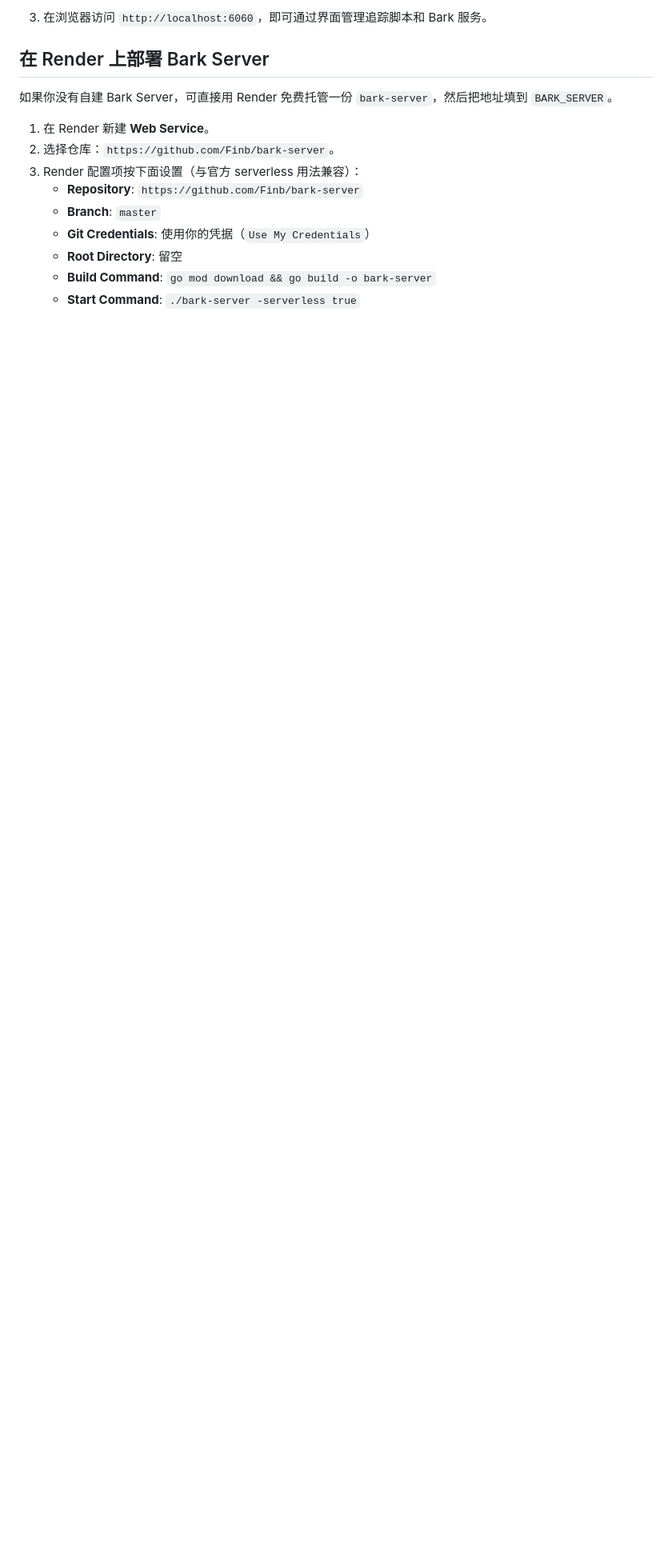
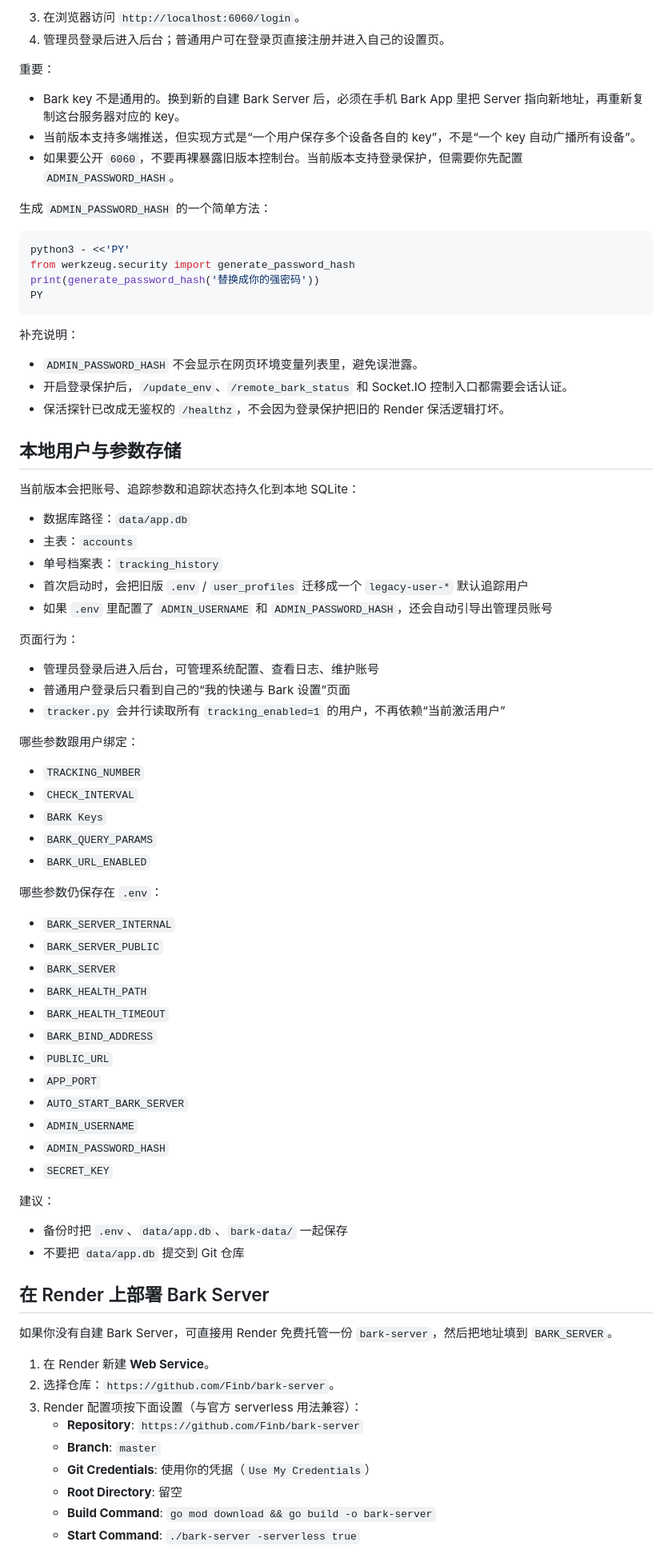
Before and after one commit to Szyoo/jppost-tracker, a Markdown page: README.md, the part around one of its changes. Shown at 80% size. Drawn GitHub-style; blank space fills up the shorter version.

````diff
--- a/README.md
+++ b/README.md
@@ -42,5 +75,71 @@
    ```
-3. 在浏览器访问 `http://localhost:6060`，即可通过界面管理追踪脚本和 Bark 服务。
+3. 在浏览器访问 `http://localhost:6060/login`。
+4. 管理员登录后进入后台；普通用户可在登录页直接注册并进入自己的设置页。
+
+重要：
+
+- Bark key 不是通用的。换到新的自建 Bark Server 后，必须在手机 Bark App 里把 Server 指向新地址，再重新复制这台服务器对应的 key。
+- 当前版本支持多端推送，但实现方式是“一个用户保存多个设备各自的 key”，不是“一个 key 自动广播所有设备”。
+- 如果要公开 `6060`，不要再裸暴露旧版本控制台。当前版本支持登录保护，但需要你先配置 `ADMIN_PASSWORD_HASH`。
+
+生成 `ADMIN_PASSWORD_HASH` 的一个简单方法：
+
+```bash
+python3 - <<'PY'
+from werkzeug.security import generate_password_hash
+print(generate_password_hash('替换成你的强密码'))
+PY
+```
+
+补充说明：
+
+- `ADMIN_PASSWORD_HASH` 不会显示在网页环境变量列表里，避免误泄露。
+- 开启登录保护后，`/update_env`、`/remote_bark_status` 和 Socket.IO 控制入口都需要会话认证。
+- 保活探针已改成无鉴权的 `/healthz`，不会因为登录保护把旧的 Render 保活逻辑打坏。
+
+## 本地用户与参数存储
+
+当前版本会把账号、追踪参数和追踪状态持久化到本地 SQLite：
+
+- 数据库路径：`data/app.db`
+- 主表：`accounts`
+- 单号档案表：`tracking_history`
+- 首次启动时，会把旧版 `.env` / `user_profiles` 迁移成一个 `legacy-user-*` 默认追踪用户
+- 如果 `.env` 里配置了 `ADMIN_USERNAME` 和 `ADMIN_PASSWORD_HASH`，还会自动引导出管理员账号
+
+页面行为：
+
+- 管理员登录后进入后台，可管理系统配置、查看日志、维护账号
+- 普通用户登录后只看到自己的“我的快递与 Bark 设置”页面
+- `tracker.py` 会并行读取所有 `tracking_enabled=1` 的用户，不再依赖“当前激活用户”
+
+哪些参数跟用户绑定：
+
+- `TRACKING_NUMBER`
+- `CHECK_INTERVAL`
+- `BARK Keys`
+- `BARK_QUERY_PARAMS`
+- `BARK_URL_ENABLED`
+
+哪些参数仍保存在 `.env`：
+
+- `BARK_SERVER_INTERNAL`
+- `BARK_SERVER_PUBLIC`
+- `BARK_SERVER`
+- `BARK_HEALTH_PATH`
+- `BARK_HEALTH_TIMEOUT`
+- `BARK_BIND_ADDRESS`
+- `PUBLIC_URL`
+- `APP_PORT`
+- `AUTO_START_BARK_SERVER`
+- `ADMIN_USERNAME`
+- `ADMIN_PASSWORD_HASH`
+- `SECRET_KEY`
+
+建议：
+
+- 备份时把 `.env`、`data/app.db`、`bark-data/` 一起保存
+- 不要把 `data/app.db` 提交到 Git 仓库
 
 ## 在 Render 上部署 Bark Server
 
````
Also changed, not shown: other parts of README.md (+49 -14 lines), docs/raspberry-pi-funnel.md (added, +215 -0 lines).
